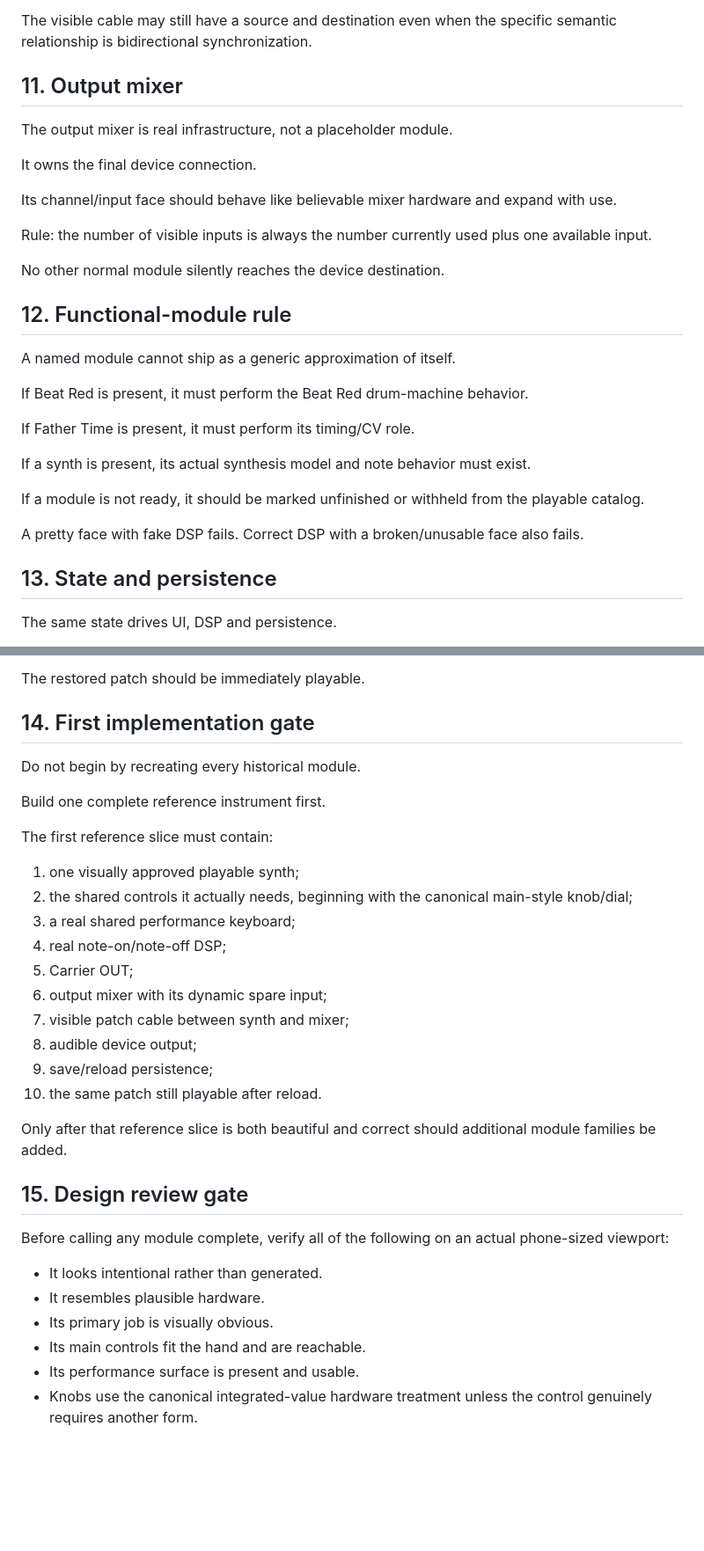
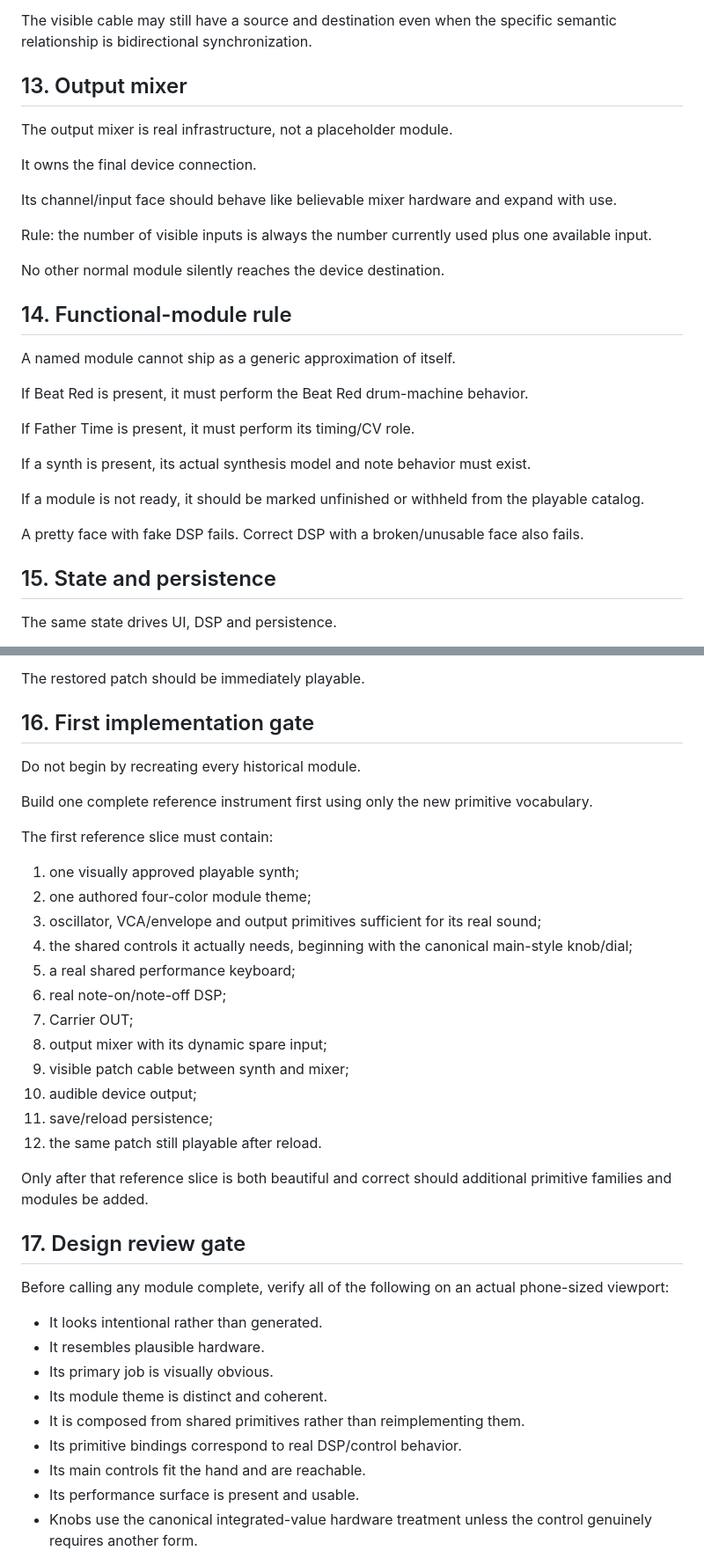
Before and after one commit to LuckyNate/MultiSynth, a Markdown page: docs/DESIGN.md, 2 parts joined by grey strips. Shown at 88% size. Rendered like a GitHub page; blank space fills up the shorter version.

```diff
--- a/docs/DESIGN.md
+++ b/docs/DESIGN.md
@@ -226,7 +312,7 @@ Tempo-capable controls may participate in a shared tempo relationship. When two
 
 The visible cable may still have a source and destination even when the specific semantic relationship is bidirectional synchronization.
 
-## 11. Output mixer
+## 13. Output mixer
 
 The output mixer is real infrastructure, not a placeholder module.
 
@@ -238,7 +324,7 @@ Rule: the number of visible inputs is always the number currently used plus one
 
 No other normal module silently reaches the device destination.
 
-## 12. Functional-module rule
+## 14. Functional-module rule
 
 A named module cannot ship as a generic approximation of itself.
 
@@ -252,7 +338,7 @@ If a module is not ready, it should be marked unfinished or withheld from the pl
 
 A pretty face with fake DSP fails. Correct DSP with a broken/unusable face also fails.
 
-## 13. State and persistence
+## 15. State and persistence
 
 The same state drives UI, DSP and persistence.
 
@@ -270,34 +356,39 @@ Reloading a patch should restore:
 
 The restored patch should be immediately playable.
 
-## 14. First implementation gate
+## 16. First implementation gate
 
 Do not begin by recreating every historical module.
 
-Build one complete reference instrument first.
+Build one complete reference instrument first using only the new primitive vocabulary.
 
 The first reference slice must contain:
 
 1. one visually approved playable synth;
-2. the shared controls it actually needs, beginning with the canonical main-style knob/dial;
-3. a real shared performance keyboard;
-4. real note-on/note-off DSP;
-5. Carrier OUT;
-6. output mixer with its dynamic spare input;
-7. visible patch cable between synth and mixer;
-8. audible device output;
-9. save/reload persistence;
-10. the same patch still playable after reload.
+2. one authored four-color module theme;
+3. oscillator, VCA/envelope and output primitives sufficient for its real sound;
+4. the shared controls it actually needs, beginning with the canonical main-style knob/dial;
+5. a real shared performance keyboard;
+6. real note-on/note-off DSP;
+7. Carrier OUT;
+8. output mixer with its dynamic spare input;
+9. visible patch cable between synth and mixer;
+10. audible device output;
+11. save/reload persistence;
+12. the same patch still playable after reload.
 
-Only after that reference slice is both beautiful and correct should additional module families be added.
+Only after that reference slice is both beautiful and correct should additional primitive families and modules be added.
 
-## 15. Design review gate
+## 17. Design review gate
 
 Before calling any module complete, verify all of the following on an actual phone-sized viewport:
 
 - It looks intentional rather than generated.
 - It resembles plausible hardware.
 - Its primary job is visually obvious.
+- Its module theme is distinct and coherent.
+- It is composed from shared primitives rather than reimplementing them.
+- Its primitive bindings correspond to real DSP/control behavior.
 - Its main controls fit the hand and are reachable.
 - Its performance surface is present and usable.
 - Knobs use the canonical integrated-value hardware treatment unless the control genuinely requires another form.
```
Also changed, not shown: other parts of docs/DESIGN.md (+105 -19 lines).
